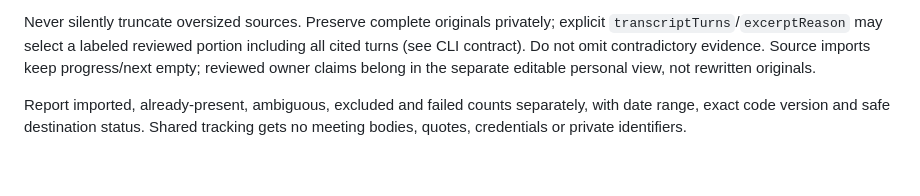
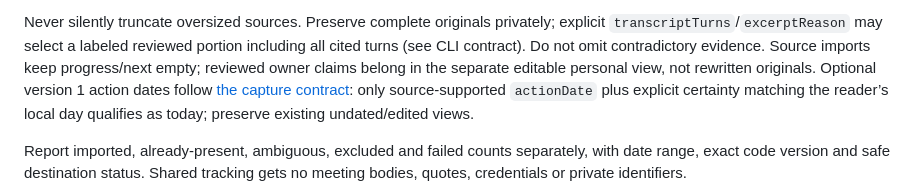
Before and after one commit to hev/standup, a Markdown page: skills/granola-standup/SKILL.md, the part around the change. Rendered like a GitHub page; blank space fills up the shorter version.

Commit message:
Document evidence-backed optional actionDate semantics (#9)
Co-authored-by: hevbot <301306652+hevbot@users.noreply.github.com>

```diff
--- a/skills/granola-standup/SKILL.md
+++ b/skills/granola-standup/SKILL.md
@@ -44,6 +44,9 @@ explicit `transcriptTurns`/`excerptReason` may select a labeled reviewed portion
 including all cited turns (see CLI contract). Do not omit contradictory evidence.
 Source imports keep progress/next empty; reviewed owner claims belong in the
 separate editable personal view, not rewritten originals.
+Optional version 1 action dates follow [the capture contract](references/capture.md#optional-action-dates):
+only source-supported `actionDate` plus explicit certainty matching the reader’s
+local day qualifies as today; preserve existing undated/edited views.
 
 Report imported, already-present, ambiguous, excluded and failed counts separately,
 with date range, exact code version and safe destination status. Shared tracking
```
Also changed, not shown: 1 other file.
